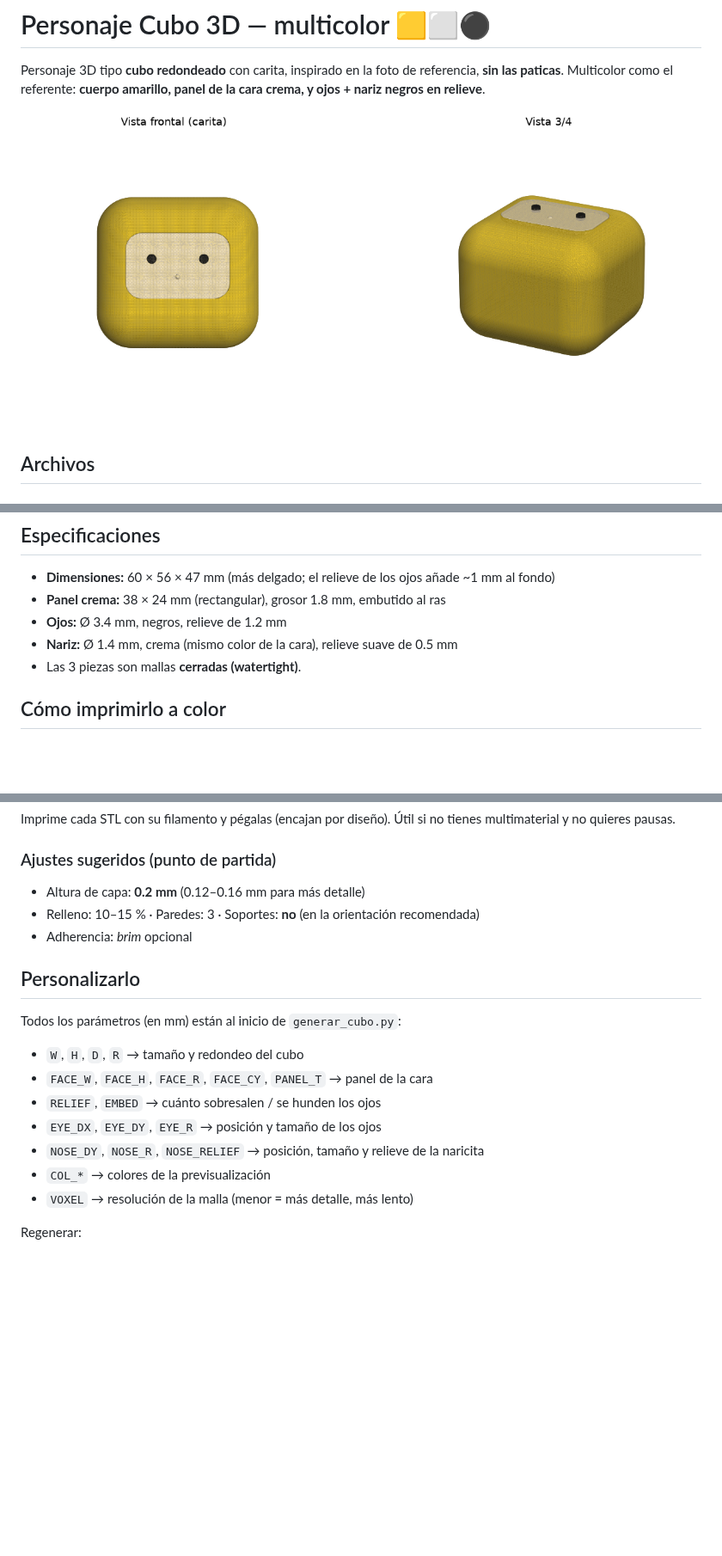
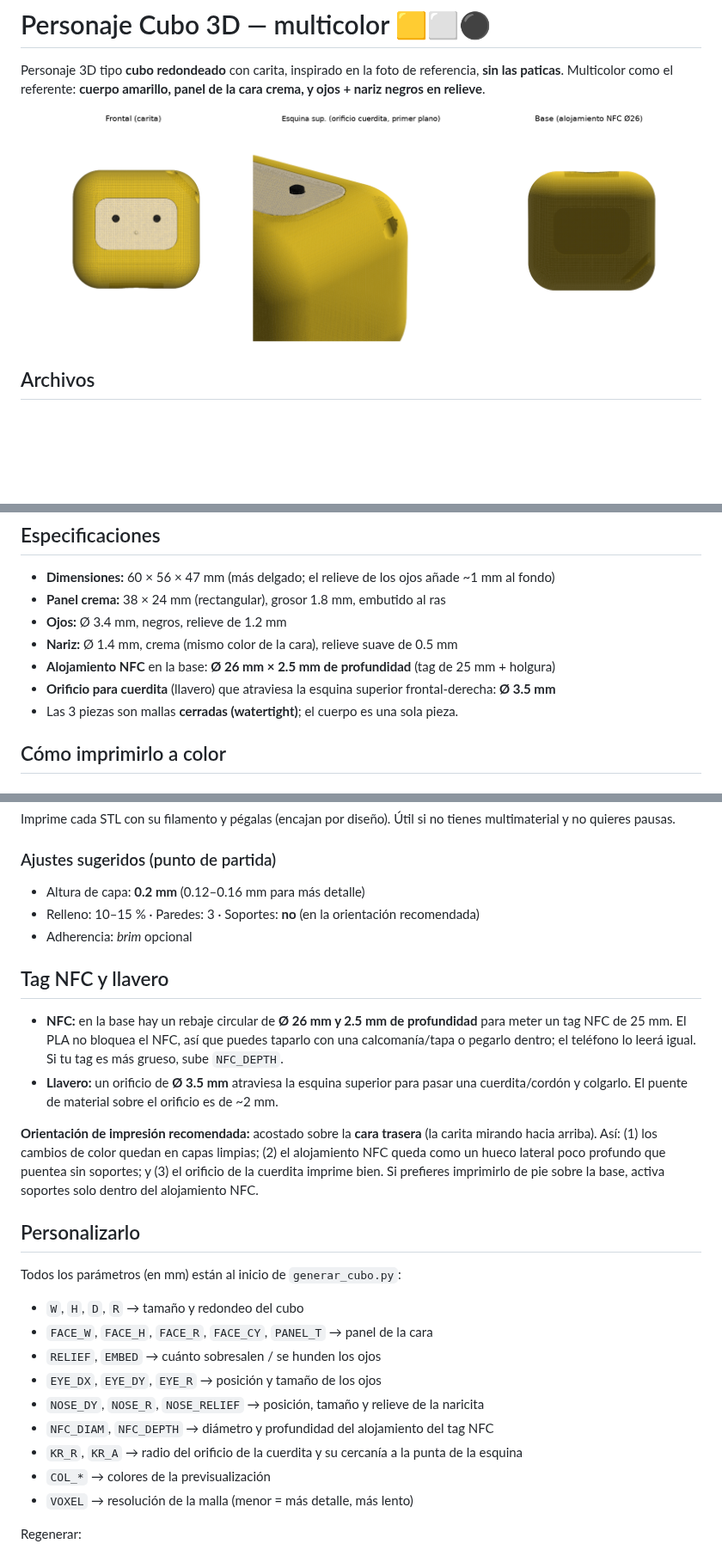
Before and after one commit to juanfelareal/acompanamiento-onside, a Markdown page: cubo3d/README.md, 3 parts joined by grey strips. Shown at 86% size. GitHub-like rendering; pictures changed too: cubo3d/preview.png; blank space fills up the shorter version.

```diff
--- a/cubo3d/README.md
+++ b/cubo3d/README.md
@@ -31,7 +31,9 @@ sistema de coordenadas, así que al cargarlas juntas caen exactamente en su luga
 - **Panel crema:** 38 × 24 mm (rectangular), grosor 1.8 mm, embutido al ras
 - **Ojos:** Ø 3.4 mm, negros, relieve de 1.2 mm
 - **Nariz:** Ø 1.4 mm, crema (mismo color de la cara), relieve suave de 0.5 mm
-- Las 3 piezas son mallas **cerradas (watertight)**.
+- **Alojamiento NFC** en la base: **Ø 26 mm × 2.5 mm de profundidad** (tag de 25 mm + holgura)
+- **Orificio para cuerdita** (llavero) que atraviesa la esquina superior frontal-derecha: **Ø 3.5 mm**
+- Las 3 piezas son mallas **cerradas (watertight)**; el cuerpo es una sola pieza.
 
 ## Cómo imprimirlo a color
 
@@ -58,6 +60,21 @@ multimaterial y no quieres pausas.
 - Relleno: 10–15 % · Paredes: 3 · Soportes: **no** (en la orientación recomendada)
 - Adherencia: *brim* opcional
 
+## Tag NFC y llavero
+
+- **NFC:** en la base hay un rebaje circular de **Ø 26 mm y 2.5 mm de profundidad** para
+  meter un tag NFC de 25 mm. El PLA no bloquea el NFC, así que puedes taparlo con una
+  calcomanía/tapa o pegarlo dentro; el teléfono lo leerá igual. Si tu tag es más grueso,
+  sube `NFC_DEPTH`.
+- **Llavero:** un orificio de **Ø 3.5 mm** atraviesa la esquina superior para pasar una
+  cuerdita/cordón y colgarlo. El puente de material sobre el orificio es de ~2 mm.
+
+**Orientación de impresión recomendada:** acostado sobre la **cara trasera** (la carita
+mirando hacia arriba). Así: (1) los cambios de color quedan en capas limpias; (2) el
+alojamiento NFC queda como un hueco lateral poco profundo que puentea sin soportes; y
+(3) el orificio de la cuerdita imprime bien. Si prefieres imprimirlo de pie sobre la
+base, activa soportes solo dentro del alojamiento NFC.
+
 ## Personalizarlo
 
 Todos los parámetros (en mm) están al inicio de `generar_cubo.py`:
@@ -67,6 +84,8 @@ Todos los parámetros (en mm) están al inicio de `generar_cubo.py`:
 - `RELIEF`, `EMBED` → cuánto sobresalen / se hunden los ojos
 - `EYE_DX`, `EYE_DY`, `EYE_R` → posición y tamaño de los ojos
 - `NOSE_DY`, `NOSE_R`, `NOSE_RELIEF` → posición, tamaño y relieve de la naricita
+- `NFC_DIAM`, `NFC_DEPTH` → diámetro y profundidad del alojamiento del tag NFC
+- `KR_R`, `KR_A` → radio del orificio de la cuerdita y su cercanía a la punta de la esquina
 - `COL_*` → colores de la previsualización
 - `VOXEL` → resolución de la malla (menor = más detalle, más lento)
 
```
Also changed, not shown: 5 other files.
